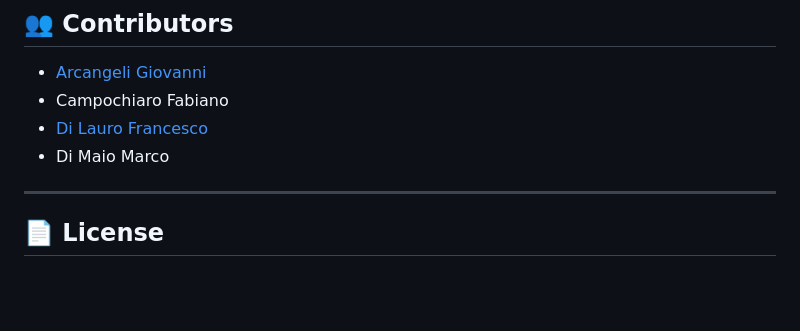
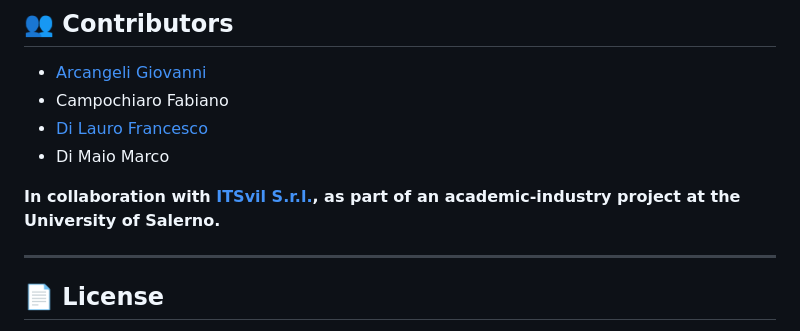
Before and after one commit to Marco210210/CityWander, a Markdown page: README.md, the part around the change. GitHub-like rendering; blank space fills up the shorter version.

```diff
--- a/README.md
+++ b/README.md
@@ -218,6 +218,8 @@ Simply download the APK, enable installation from unknown sources in your Androi
 - [Di Lauro Francesco](https://github.com/NOT-FRY)
 - Di Maio Marco
 
+**In collaboration with [ITSvil S.r.l.](https://www.itsvil.com/), as part of an academic-industry project at the University of Salerno.**
+
 ---
 
 ## 📄 License
```
